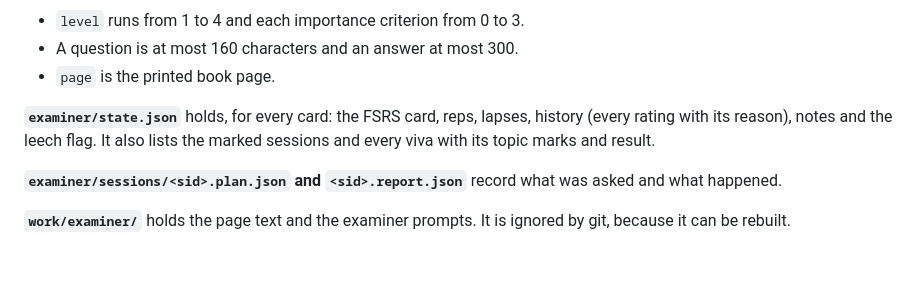
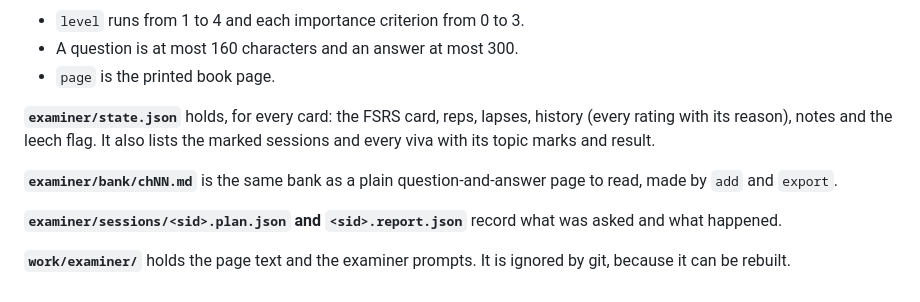
Before and after one commit to blsmohamme972-lab/Mcqs-, a Markdown page: examiner/README.md, the part around the change. Rendered like a GitHub page; blank space fills up the shorter version.

Commit message:
Examiner README: mention the Q&A page
Co-Authored-By: Claude Opus 5.5 <noreply@anthropic.com>
Claude-Session: https://claude.ai/code/session_01TX4PEB9kSTEH5vfAw4An1g

```diff
--- a/examiner/README.md
+++ b/examiner/README.md
@@ -182,6 +182,8 @@ A card looks like this:
 **`examiner/state.json`** holds, for every card: the FSRS card, reps, lapses, history (every rating with its
 reason), notes and the leech flag. It also lists the marked sessions and every viva with its topic marks and result.
 
+**`examiner/bank/chNN.md`** is the same bank as a plain question-and-answer page to read, made by `add` and `export`.
+
 **`examiner/sessions/<sid>.plan.json` and `<sid>.report.json`** record what was asked and what happened.
 
 **`work/examiner/`** holds the page text and the examiner prompts. It is ignored by git, because it can be rebuilt.
```
